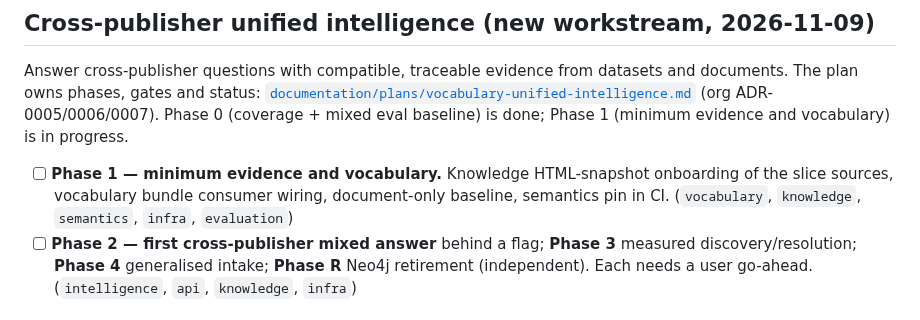
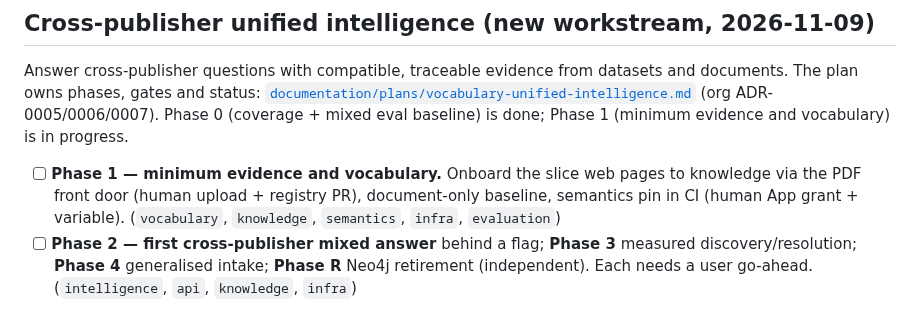
Before and after one commit to big-lake/.github, a Markdown page: TODO.md, the part around the change. Rendered like a GitHub page.

```diff
--- a/TODO.md
+++ b/TODO.md
@@ -74,7 +74,7 @@ Public, outside-in measurement of answer quality; the gate for intelligence and
 
 Answer cross-publisher questions with compatible, traceable evidence from datasets and documents. The plan owns phases, gates and status: [`documentation/plans/vocabulary-unified-intelligence.md`](documentation/plans/vocabulary-unified-intelligence.md) (org ADR-0005/0006/0007). Phase 0 (coverage + mixed eval baseline) is done; Phase 1 (minimum evidence and vocabulary) is in progress.
 
-- [ ] **Phase 1 — minimum evidence and vocabulary.** Knowledge HTML-snapshot onboarding of the slice sources, vocabulary bundle consumer wiring, document-only baseline, semantics pin in CI. (`vocabulary`, `knowledge`, `semantics`, `infra`, `evaluation`)
+- [ ] **Phase 1 — minimum evidence and vocabulary.** Onboard the slice web pages to knowledge via the PDF front door (human upload + registry PR), document-only baseline, semantics pin in CI (human App grant + variable). (`vocabulary`, `knowledge`, `semantics`, `infra`, `evaluation`)
 - [ ] **Phase 2 — first cross-publisher mixed answer** behind a flag; **Phase 3** measured discovery/resolution; **Phase 4** generalised intake; **Phase R** Neo4j retirement (independent). Each needs a user go-ahead. (`intelligence`, `api`, `knowledge`, `infra`)
 
 ## Semantic layer (Ossie) — on hold
```
Also changed, not shown: documentation/plans/vocabulary-unified-intelligence.md (+5 -5 lines).
